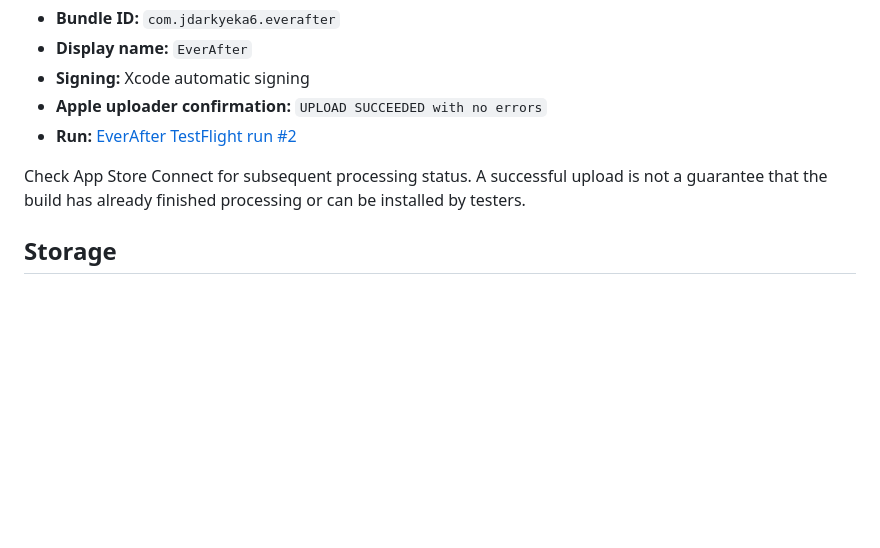
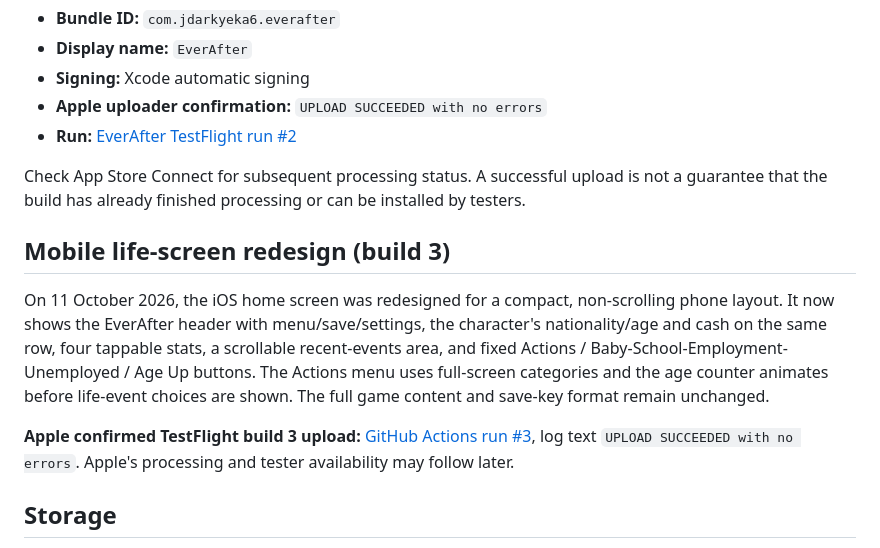
Before and after one commit to jdarkyeka6/EverAfter, a Markdown page: README.md, the part around the change. GitHub-like rendering; blank space fills up the shorter version.

Commit message:
Document build 3 mobile redesign and confirmed Apple upload

```diff
--- a/README.md
+++ b/README.md
@@ -65,6 +65,12 @@ Keep Everafter's exact registered bundle ID under the target's Signing settings.
 
 Check App Store Connect for subsequent processing status. A successful upload is not a guarantee that the build has already finished processing or can be installed by testers.
 
+## Mobile life-screen redesign (build 3)
+
+On 11 October 2026, the iOS home screen was redesigned for a compact, non-scrolling phone layout. It now shows the EverAfter header with menu/save/settings, the character's nationality/age and cash on the same row, four tappable stats, a scrollable recent-events area, and fixed Actions / Baby-School-Employment-Unemployed / Age Up buttons. The Actions menu uses full-screen categories and the age counter animates before life-event choices are shown. The full game content and save-key format remain unchanged.
+
+**Apple confirmed TestFlight build 3 upload:** [GitHub Actions run #3](https://github.com/jdarkyeka6/EverAfter/actions/runs/38119329058), log text `UPLOAD SUCCEEDED with no errors`. Apple's processing and tester availability may follow later.
+
 ## Storage
 
 The game uses a persistent `WKWebView` data store for local save slots. It supports JSON export and import from the in-game interface. Like any app, save data could be lost when uninstalling, so export anything important beforehand.
```
